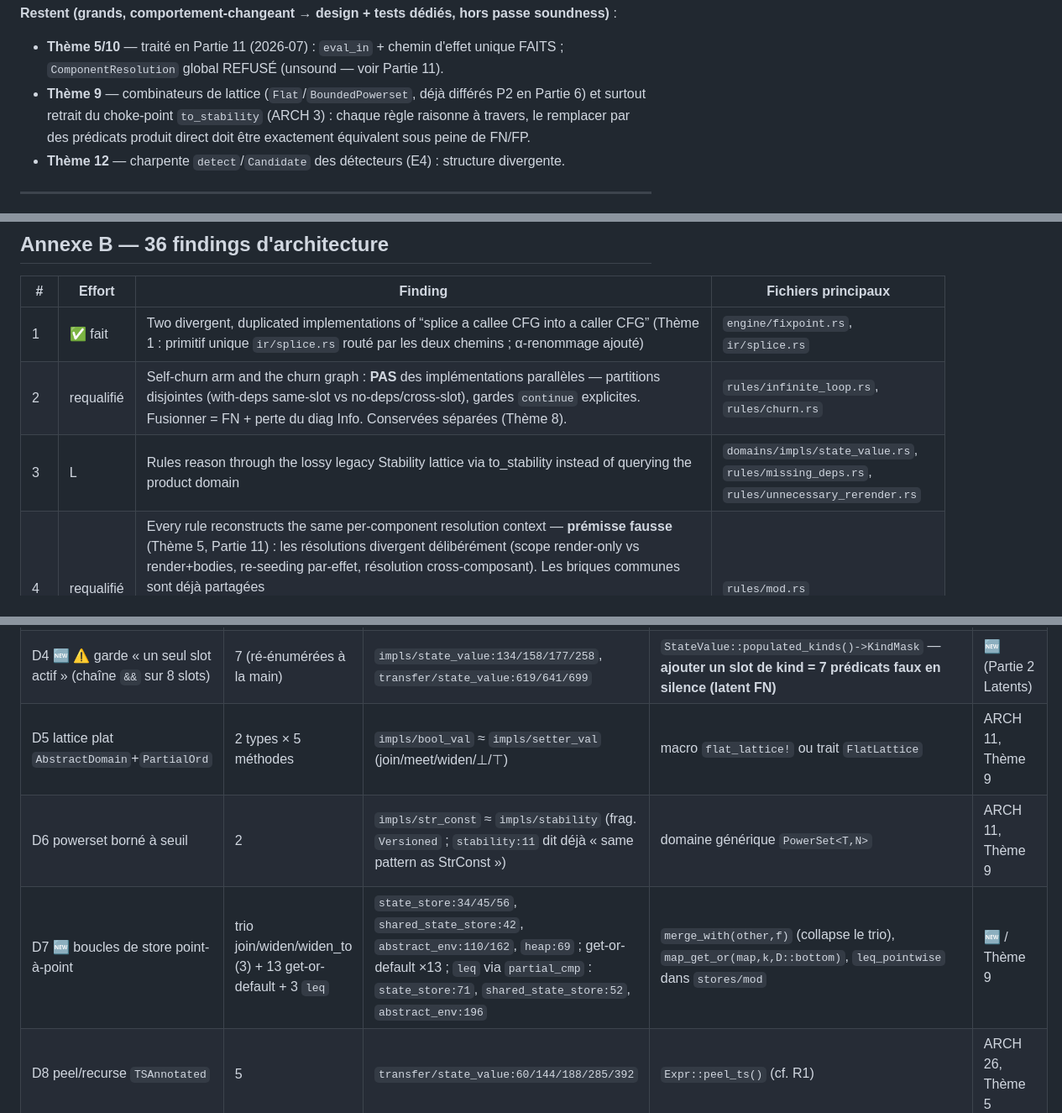
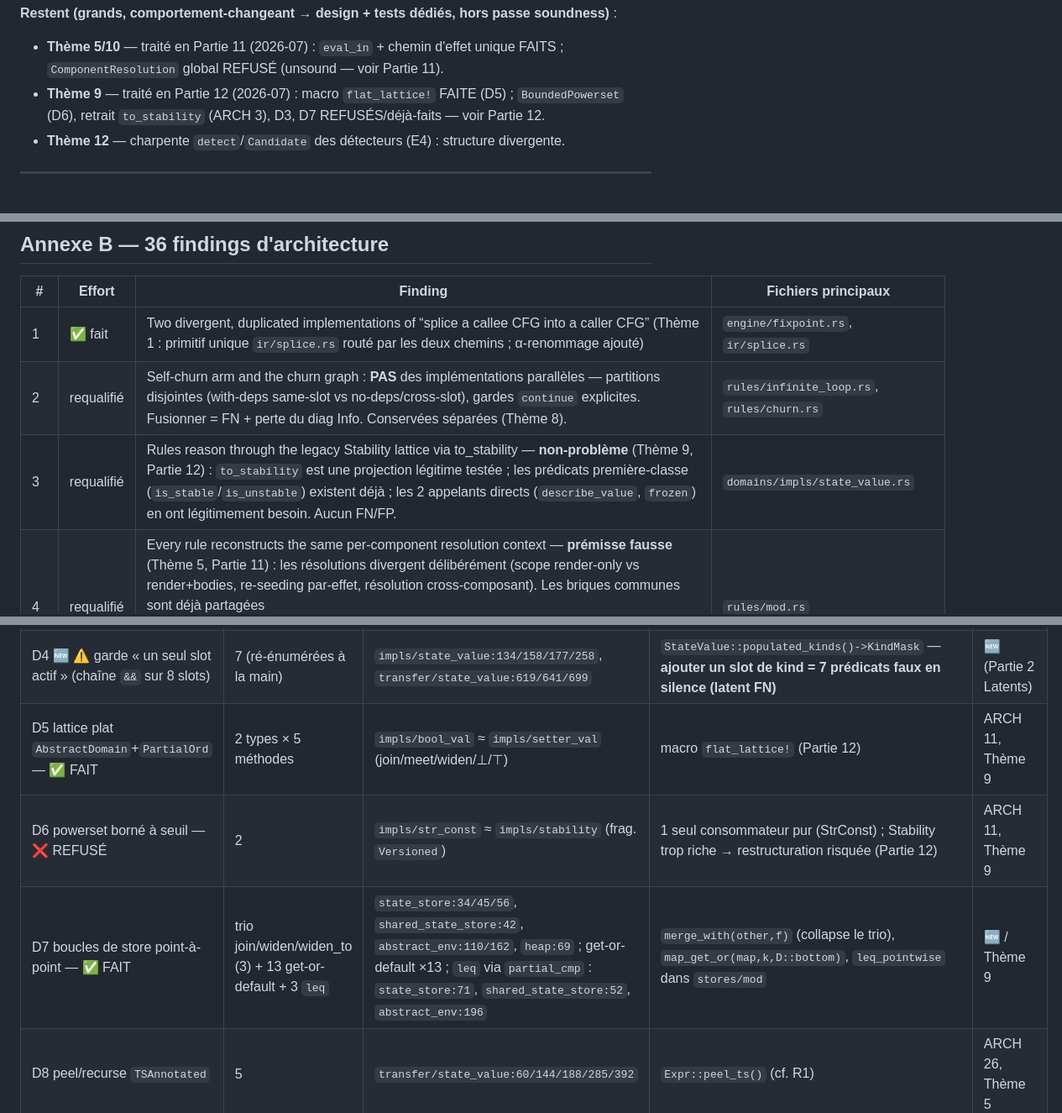
Before and after one commit to rboudrouss/reactant-analyzer, a Markdown page: docs/tech-debt.md, 3 parts joined by grey strips. Shown at 84% size. Drawn GitHub-style.

```diff
--- a/docs/tech-debt.md
+++ b/docs/tech-debt.md
@@ -451,10 +451,8 @@ et corrige l'imprécision latente. **765 tests**, clippy inchangé (23).
 **Restent (grands, comportement-changeant → design + tests dédiés, hors passe soundness)** :
 - **Thème 5/10** — traité en Partie 11 (2026-07) : `eval_in` + chemin d'effet unique FAITS ;
   `ComponentResolution` global REFUSÉ (unsound — voir Partie 11).
-- **Thème 9** — combinateurs de lattice (`Flat`/`BoundedPowerset`, déjà différés P2 en Partie 6)
-  et surtout retrait du choke-point `to_stability` (ARCH 3) : chaque règle raisonne à travers,
-  le remplacer par des prédicats produit direct doit être exactement équivalent sous peine de
-  FN/FP.
+- **Thème 9** — traité en Partie 12 (2026-07) : macro `flat_lattice!` FAITE (D5) ; `BoundedPowerset`
+  (D6), retrait `to_stability` (ARCH 3), D3, D7 REFUSÉS/déjà-faits — voir Partie 12.
 - **Thème 12** — charpente `detect`/`Candidate` des détecteurs (E4) : structure divergente.
 
 ---
@@ -567,7 +608,7 @@ ci-dessus ; à traiter comme amélioration dédiée si le besoin se confirme.
 |---|--------|---------|---------------------|
 | 1 | ✅ fait | Two divergent, duplicated implementations of “splice a callee CFG into a caller CFG” (Thème 1 : primitif unique `ir/splice.rs` routé par les deux chemins ; α-renommage ajouté) | `engine/fixpoint.rs`, `ir/splice.rs` |
 | 2 | requalifié | Self-churn arm and the churn graph : **PAS** des implémentations parallèles — partitions disjointes (with-deps same-slot vs no-deps/cross-slot), gardes `continue` explicites. Fusionner = FN + perte du diag Info. Conservées séparées (Thème 8). | `rules/infinite_loop.rs`, `rules/churn.rs` |
-| 3 | L | Rules reason through the lossy legacy Stability lattice via to_stability instead of querying the product domain | `domains/impls/state_value.rs`, `rules/missing_deps.rs`, `rules/unnecessary_rerender.rs` |
+| 3 | requalifié | Rules reason through the legacy Stability lattice via to_stability — **non-problème** (Thème 9, Partie 12) : `to_stability` est une projection légitime testée ; les prédicats première-classe (`is_stable`/`is_unstable`) existent déjà ; les 2 appelants directs (`describe_value`, `frozen`) en ont légitimement besoin. Aucun FN/FP. | `domains/impls/state_value.rs` |
 | 4 | requalifié | Every rule reconstructs the same per-component resolution context — **prémisse fausse** (Thème 5, Partie 11) : les résolutions divergent délibérément (scope render-only vs render+bodies, re-seeding par-effet, résolution cross-composant). Les briques communes sont déjà partagées (`all_setter_labels`/`state_val_labels`/`collect_fn_bindings`/`pos_key`/`peel_ts`/`body_cfg` dans `rules/mod.rs`) ; un contexte unique serait unsound (force un scope) ou un sac d'indirection. Factoring actuel confirmé bon. | `rules/mod.rs` |
 | 5 | ✅ partiel | Three detector modules diverge on the naming predicate (**FAIT** : `is_hook_name` partagé, Thème 12) — plus de double classification `useful`. Reste : scaffolding `Candidate`/dispatch (dedup non-neutre, charpente divergente). | `lowering/mod.rs`, `lowering/hook_detector.rs`, `lowering/utility_detector.rs` |
 | 6 | M | Engine hard-codes a rule-specific second analysis pass (effect_setter_writes) | `engine/fixpoint.rs`, `rules/infinite_loop.rs`, `engine/analysis_result.rs` |
@@ -639,9 +680,9 @@ walkers sont donc « déléguer à l'helper déjà présent », coût ~0.
 | D2 arms `Let` vs `Assign` de `exec_stmt_core` | 2 quasi-clones | `interp/interpreter:115` / `:177` | `bind_rhs(var,rhs,env,ctx)` — bloc alias devient inconditionnel (**corrige le FN**) | Partie 2, ARCH 22, Thème 10 |
 | D3 ADR-017 « garder labels `Versioned`, kind→⊤ » | 3 | `transfer/state_value:73/525/108` | `StateValue::to_stability_preserving_labels()` | ARCH 8, Thème 4 |
 | D4 🆕 ⚠ garde « un seul slot actif » (chaîne `&&` sur 8 slots) | 7 (ré-énumérées à la main) | `impls/state_value:134/158/177/258`, `transfer/state_value:619/641/699` | `StateValue::populated_kinds()->KindMask` — **ajouter un slot de kind = 7 prédicats faux en silence (latent FN)** | 🆕 (Partie 2 Latents) |
-| D5 lattice plat `AbstractDomain`+`PartialOrd` | 2 types × 5 méthodes | `impls/bool_val` ≈ `impls/setter_val` (join/meet/widen/⊥/⊤) | macro `flat_lattice!` ou trait `FlatLattice` | ARCH 11, Thème 9 |
-| D6 powerset borné à seuil | 2 | `impls/str_const` ≈ `impls/stability` (frag. `Versioned` ; `stability:11` dit déjà « same pattern as StrConst ») | domaine générique `PowerSet<T,N>` | ARCH 11, Thème 9 |
-| D7 🆕 boucles de store point-à-point | trio join/widen/widen_to (3) + 13 get-or-default + 3 `leq` | `state_store:34/45/56`, `shared_state_store:42`, `abstract_env:110/162`, `heap:69` ; get-or-default ×13 ; `leq` via `partial_cmp` : `state_store:71`, `shared_state_store:52`, `abstract_env:196` | `merge_with(other,f)` (collapse le trio), `map_get_or(map,k,D::bottom)`, `leq_pointwise` dans `stores/mod` | 🆕 / Thème 9 |
+| D5 lattice plat `AbstractDomain`+`PartialOrd` — ✅ FAIT | 2 types × 5 méthodes | `impls/bool_val` ≈ `impls/setter_val` (join/meet/widen/⊥/⊤) | macro `flat_lattice!` (Partie 12) | ARCH 11, Thème 9 |
+| D6 powerset borné à seuil — ❌ REFUSÉ | 2 | `impls/str_const` ≈ `impls/stability` (frag. `Versioned`) | 1 seul consommateur pur (StrConst) ; Stability trop riche → restructuration risquée (Partie 12) | ARCH 11, Thème 9 |
+| D7 boucles de store point-à-point — ✅ FAIT | trio join/widen/widen_to (3) + 13 get-or-default + 3 `leq` | `state_store:34/45/56`, `shared_state_store:42`, `abstract_env:110/162`, `heap:69` ; get-or-default ×13 ; `leq` via `partial_cmp` : `state_store:71`, `shared_state_store:52`, `abstract_env:196` | `merge_with(other,f)` (collapse le trio), `map_get_or(map,k,D::bottom)`, `leq_pointwise` dans `stores/mod` | 🆕 / Thème 9 |
 | D8 peel/recurse `TSAnnotated` | 5 | `transfer/state_value:60/144/188/285/392` | `Expr::peel_ts()` (cf. R1) | ARCH 26, Thème 5 |
 
 ### C3 — `src/engine/`, `src/lowering/`, `src/ir/`
```
Also changed, not shown: other parts of docs/tech-debt.md (+44 -1 lines).
